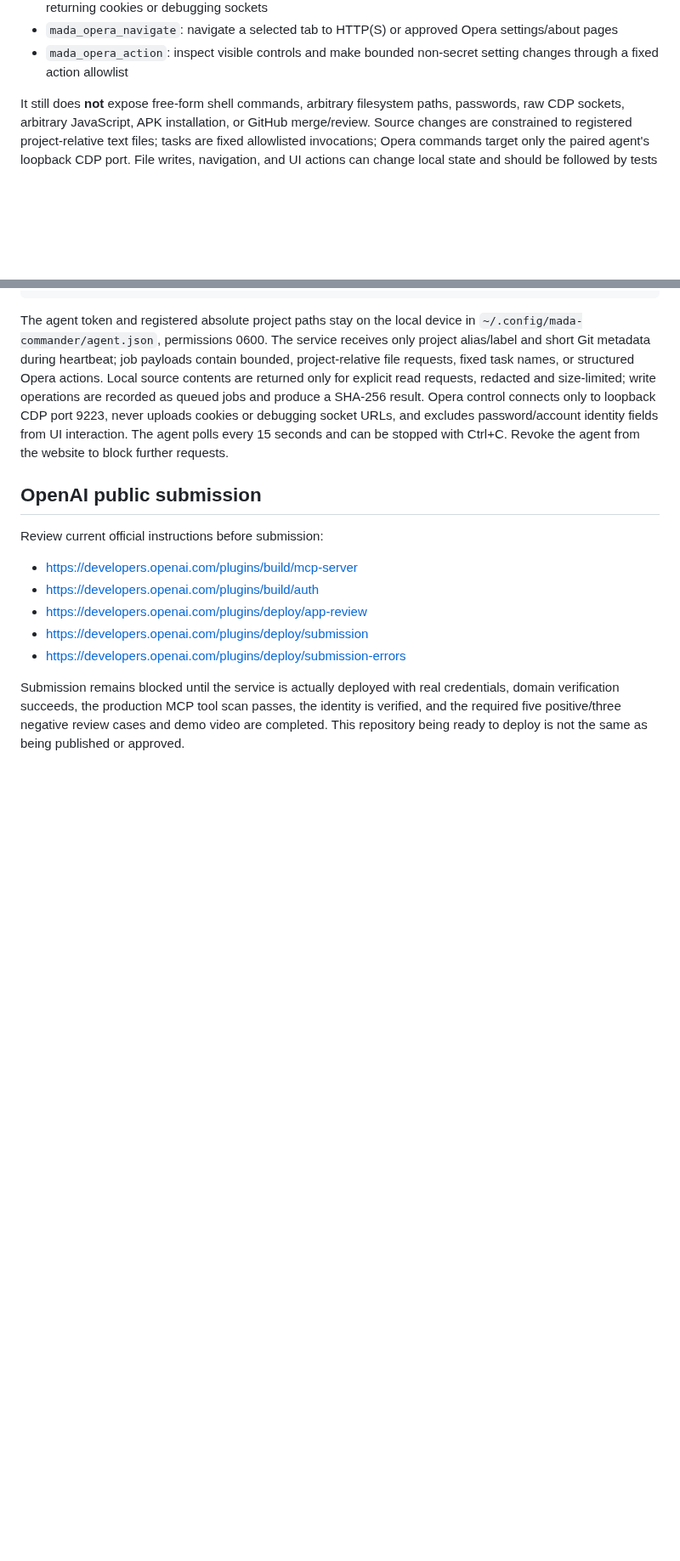
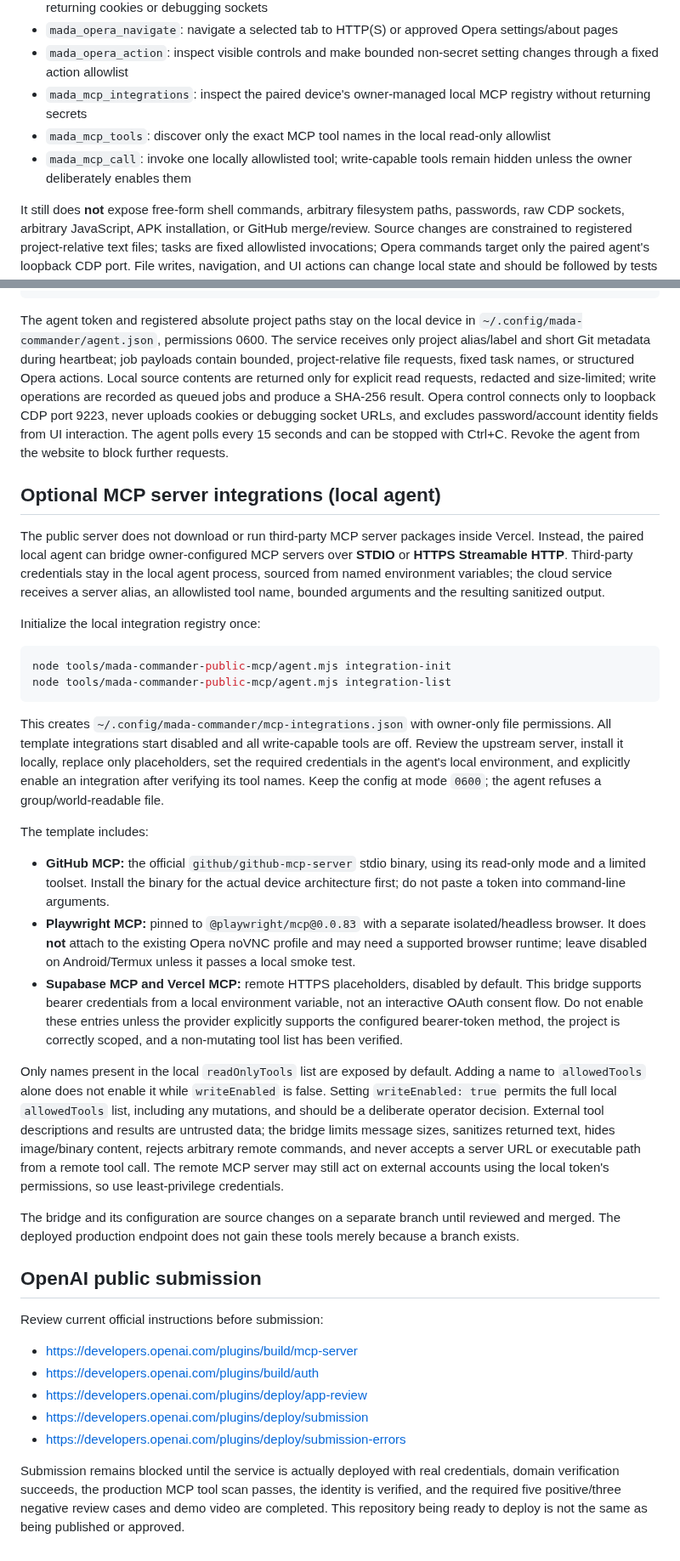
Before and after one commit to pascalnanousympathie-alt/LudoMada, a Markdown page: tools/mada-commander-public-mcp/README.md, 2 parts joined by grey strips. Shown at 85% size. GitHub-like rendering; blank space fills up the shorter version.

Commit message:
docs(mada-commander): document optional local MCP integrations

````diff
--- a/tools/mada-commander-public-mcp/README.md
+++ b/tools/mada-commander-public-mcp/README.md
@@ -18,6 +18,10 @@ The MCP advertises thirteen OAuth-scoped tools:
 - `mada_opera_status` and `mada_opera_tabs`: inspect the paired Termux/noVNC Opera instance without returning cookies or debugging sockets
 - `mada_opera_navigate`: navigate a selected tab to HTTP(S) or approved Opera settings/about pages
 - `mada_opera_action`: inspect visible controls and make bounded non-secret setting changes through a fixed action allowlist
+- `mada_mcp_integrations`: inspect the paired device's owner-managed local MCP registry without returning secrets
+- `mada_mcp_tools`: discover only the exact MCP tool names in the local read-only allowlist
+- `mada_mcp_call`: invoke one locally allowlisted tool; write-capable tools remain hidden unless the owner deliberately enables them
+
 
 It still does **not** expose free-form shell commands, arbitrary filesystem paths, passwords, raw CDP sockets, arbitrary JavaScript, APK installation, or GitHub merge/review. Source changes are constrained to registered project-relative text files; tasks are fixed allowlisted invocations; Opera commands target only the paired agent's loopback CDP port. File writes, navigation, and UI actions can change local state and should be followed by tests and Git review.
 
@@ -97,6 +101,27 @@ node tools/mada-commander-public-mcp/agent.mjs run
 ```
 The agent token and registered absolute project paths stay on the local device in `~/.config/mada-commander/agent.json`, permissions 0600. The service receives only project alias/label and short Git metadata during heartbeat; job payloads contain bounded, project-relative file requests, fixed task names, or structured Opera actions. Local source contents are returned only for explicit read requests, redacted and size-limited; write operations are recorded as queued jobs and produce a SHA-256 result. Opera control connects only to loopback CDP port 9223, never uploads cookies or debugging socket URLs, and excludes password/account identity fields from UI interaction. The agent polls every 15 seconds and can be stopped with Ctrl+C. Revoke the agent from the website to block further requests.
 
+
+## Optional MCP server integrations (local agent)
+
+The public server does not download or run third-party MCP server packages inside Vercel. Instead, the paired local agent can bridge owner-configured MCP servers over **STDIO** or **HTTPS Streamable HTTP**. Third-party credentials stay in the local agent process, sourced from named environment variables; the cloud service receives a server alias, an allowlisted tool name, bounded arguments and the resulting sanitized output.
+
+Initialize the local integration registry once:
+```sh
+node tools/mada-commander-public-mcp/agent.mjs integration-init
+node tools/mada-commander-public-mcp/agent.mjs integration-list
+```
+This creates `~/.config/mada-commander/mcp-integrations.json` with owner-only file permissions. All template integrations start disabled and all write-capable tools are off. Review the upstream server, install it locally, replace only placeholders, set the required credentials in the agent's local environment, and explicitly enable an integration after verifying its tool names. Keep the config at mode `0600`; the agent refuses a group/world-readable file.
+
+The template includes:
+- **GitHub MCP:** the official `github/github-mcp-server` stdio binary, using its read-only mode and a limited toolset. Install the binary for the actual device architecture first; do not paste a token into command-line arguments.
+- **Playwright MCP:** pinned to `@playwright/mcp@0.0.83` with a separate isolated/headless browser. It does **not** attach to the existing Opera noVNC profile and may need a supported browser runtime; leave disabled on Android/Termux unless it passes a local smoke test.
+- **Supabase MCP and Vercel MCP:** remote HTTPS placeholders, disabled by default. This bridge supports bearer credentials from a local environment variable, not an interactive OAuth consent flow. Do not enable these entries unless the provider explicitly supports the configured bearer-token method, the project is correctly scoped, and a non-mutating tool list has been verified.
+
+Only names present in the local `readOnlyTools` list are exposed by default. Adding a name to `allowedTools` alone does not enable it while `writeEnabled` is false. Setting `writeEnabled: true` permits the full local `allowedTools` list, including any mutations, and should be a deliberate operator decision. External tool descriptions and results are untrusted data; the bridge limits message sizes, sanitizes returned text, hides image/binary content, rejects arbitrary remote commands, and never accepts a server URL or executable path from a remote tool call. The remote MCP server may still act on external accounts using the local token's permissions, so use least-privilege credentials.
+
+The bridge and its configuration are source changes on a separate branch until reviewed and merged. The deployed production endpoint does not gain these tools merely because a branch exists.
+
 ## OpenAI public submission
 
 Review current official instructions before submission:
````
Also changed, not shown: other parts of tools/mada-commander-public-mcp/README.md (+1 -1 lines).
